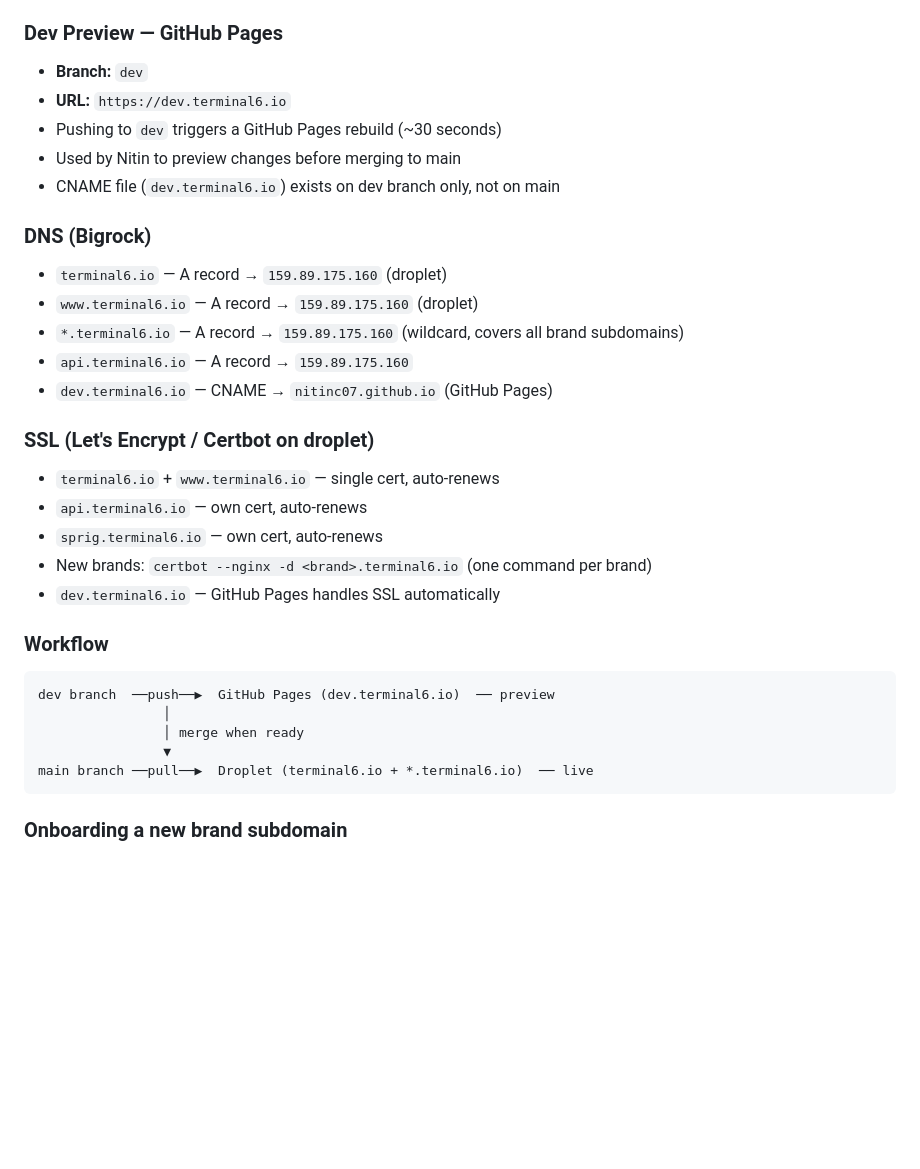
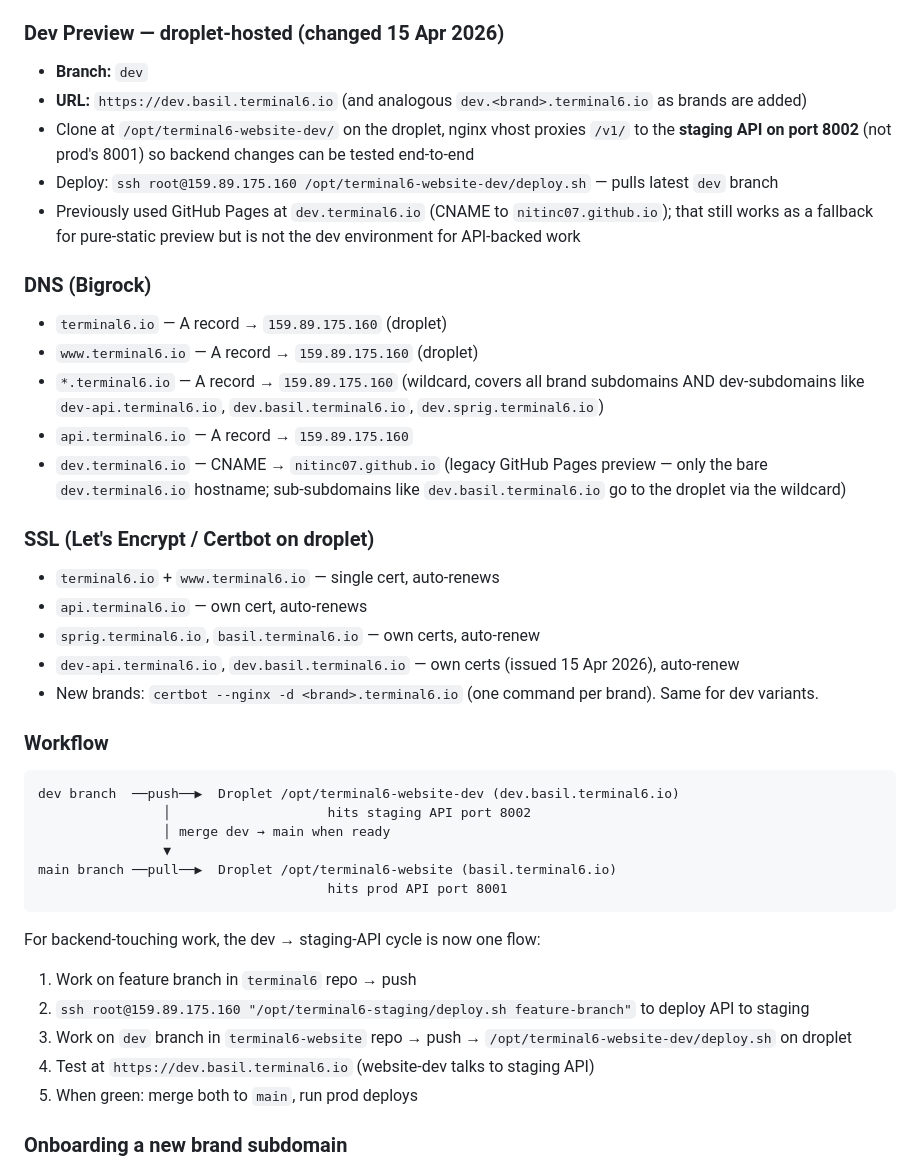
Before and after one commit to nitinc07/terminal6-website, a Markdown page: CLAUDE.md, the part around the change. Drawn GitHub-style; blank space fills up the shorter version.

Commit message:
docs: dev preview moved from GitHub Pages to droplet (dev.basil.terminal6.io)
The GitHub Pages flow (dev branch → dev.terminal6.io via CNAME to
nitinc07.github.io) only covered pure-static preview — it couldn't
test backend changes because it still pointed at prod api.terminal6.io.

Dev preview is now droplet-hosted at https://dev.basil.terminal6.io
(and equivalent dev.<brand>.terminal6.io for any brand). Served from
/opt/terminal6-website-dev/ tracking the `dev` branch. Nginx proxies
/v1/ to the staging API on port 8002 (not prod's 8001), so backend
work can be tested end-to-end before it reaches live users.

Legacy GitHub Pages preview at dev.terminal6.io (bare hostname) still
works for pure-static tests but isn't the dev environment anymore.

Documented the combined API + website promote flow. SSL certs issued
15 Apr 2026 via certbot HTTP-01 on wildcard DNS.

Co-Authored-By: Claude Opus 4.6 (1M context) <noreply@anthropic.com>

````diff
--- a/CLAUDE.md
+++ b/CLAUDE.md
@@ -145,35 +145,43 @@ Fonts are loaded from Google Fonts via a single `<link>` tag — keep that patte
 - Nginx serves static files from `/opt/terminal6-website/`, proxies `/v1/` to API with `X-Brand` header
 - Deploy: `ssh root@159.89.175.160 "cd /opt/terminal6-website && git pull"`
 
-### Dev Preview — GitHub Pages
+### Dev Preview — droplet-hosted (changed 15 Apr 2026)
 - **Branch:** `dev`
-- **URL:** `https://dev.terminal6.io`
-- Pushing to `dev` triggers a GitHub Pages rebuild (~30 seconds)
-- Used by Nitin to preview changes before merging to main
-- CNAME file (`dev.terminal6.io`) exists on dev branch only, not on main
+- **URL:** `https://dev.basil.terminal6.io` (and analogous `dev.<brand>.terminal6.io` as brands are added)
+- Clone at `/opt/terminal6-website-dev/` on the droplet, nginx vhost proxies `/v1/` to the **staging API on port 8002** (not prod's 8001) so backend changes can be tested end-to-end
+- Deploy: `ssh root@159.89.175.160 /opt/terminal6-website-dev/deploy.sh` — pulls latest `dev` branch
+- Previously used GitHub Pages at `dev.terminal6.io` (CNAME to `nitinc07.github.io`); that still works as a fallback for pure-static preview but is not the dev environment for API-backed work
 
 ### DNS (Bigrock)
 - `terminal6.io` — A record → `159.89.175.160` (droplet)
 - `www.terminal6.io` — A record → `159.89.175.160` (droplet)
-- `*.terminal6.io` — A record → `159.89.175.160` (wildcard, covers all brand subdomains)
+- `*.terminal6.io` — A record → `159.89.175.160` (wildcard, covers all brand subdomains AND dev-subdomains like `dev-api.terminal6.io`, `dev.basil.terminal6.io`, `dev.sprig.terminal6.io`)
 - `api.terminal6.io` — A record → `159.89.175.160`
-- `dev.terminal6.io` — CNAME → `nitinc07.github.io` (GitHub Pages)
+- `dev.terminal6.io` — CNAME → `nitinc07.github.io` (legacy GitHub Pages preview — only the bare `dev.terminal6.io` hostname; sub-subdomains like `dev.basil.terminal6.io` go to the droplet via the wildcard)
 
 ### SSL (Let's Encrypt / Certbot on droplet)
 - `terminal6.io` + `www.terminal6.io` — single cert, auto-renews
 - `api.terminal6.io` — own cert, auto-renews
-- `sprig.terminal6.io` — own cert, auto-renews
-- New brands: `certbot --nginx -d <brand>.terminal6.io` (one command per brand)
-- `dev.terminal6.io` — GitHub Pages handles SSL automatically
+- `sprig.terminal6.io`, `basil.terminal6.io` — own certs, auto-renew
+- `dev-api.terminal6.io`, `dev.basil.terminal6.io` — own certs (issued 15 Apr 2026), auto-renew
+- New brands: `certbot --nginx -d <brand>.terminal6.io` (one command per brand). Same for dev variants.
 
 ### Workflow
 ```
-dev branch  ──push──▶  GitHub Pages (dev.terminal6.io)  ── preview
-                │
-                │ merge when ready
+dev branch  ──push──▶  Droplet /opt/terminal6-website-dev (dev.basil.terminal6.io)
+                │                    hits staging API port 8002
+                │ merge dev → main when ready
                 ▼
-main branch ──pull──▶  Droplet (terminal6.io + *.terminal6.io)  ── live
+main branch ──pull──▶  Droplet /opt/terminal6-website (basil.terminal6.io)
+                                     hits prod API port 8001
 ```
+
+For backend-touching work, the dev → staging-API cycle is now one flow:
+1. Work on feature branch in `terminal6` repo → push
+2. `ssh root@159.89.175.160 "/opt/terminal6-staging/deploy.sh feature-branch"` to deploy API to staging
+3. Work on `dev` branch in `terminal6-website` repo → push → `/opt/terminal6-website-dev/deploy.sh` on droplet
+4. Test at `https://dev.basil.terminal6.io` (website-dev talks to staging API)
+5. When green: merge both to `main`, run prod deploys
 
 ### Onboarding a new brand subdomain
 1. No DNS needed (wildcard A record covers all subdomains)
````
